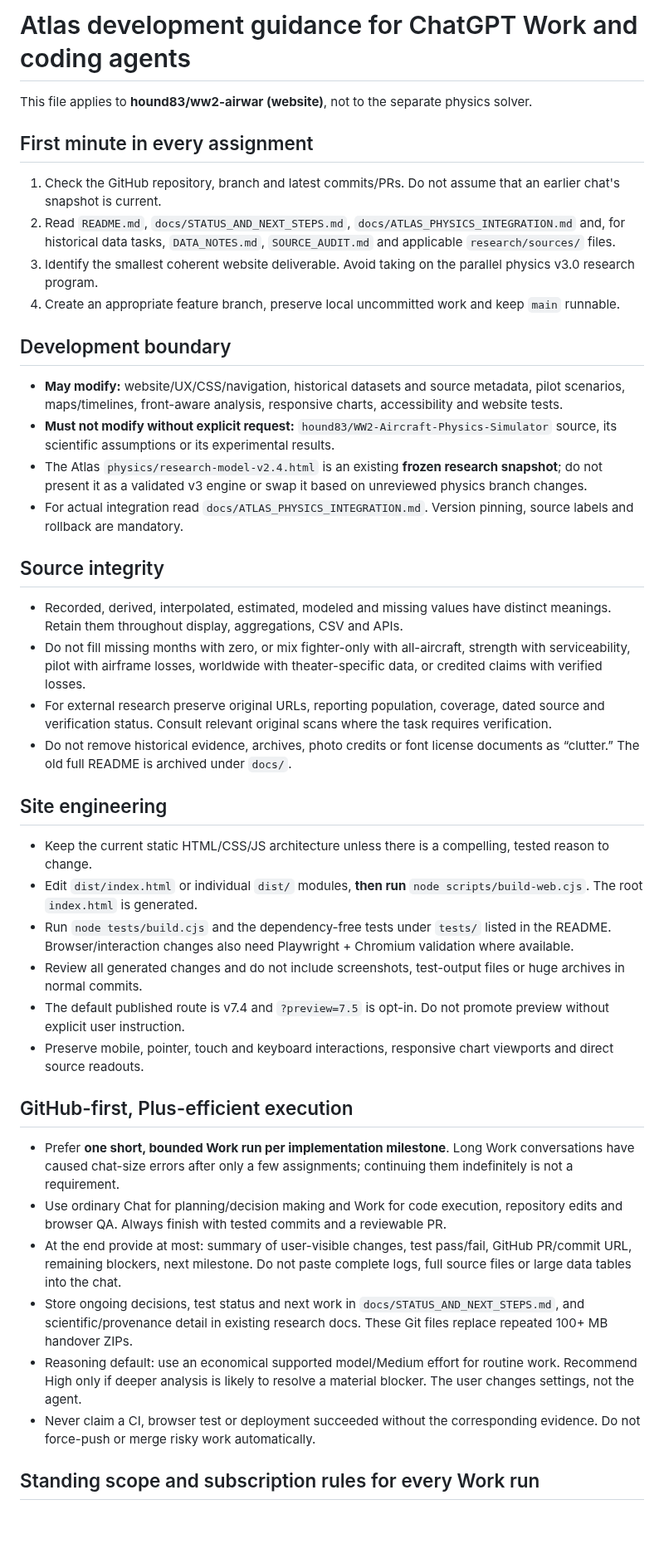
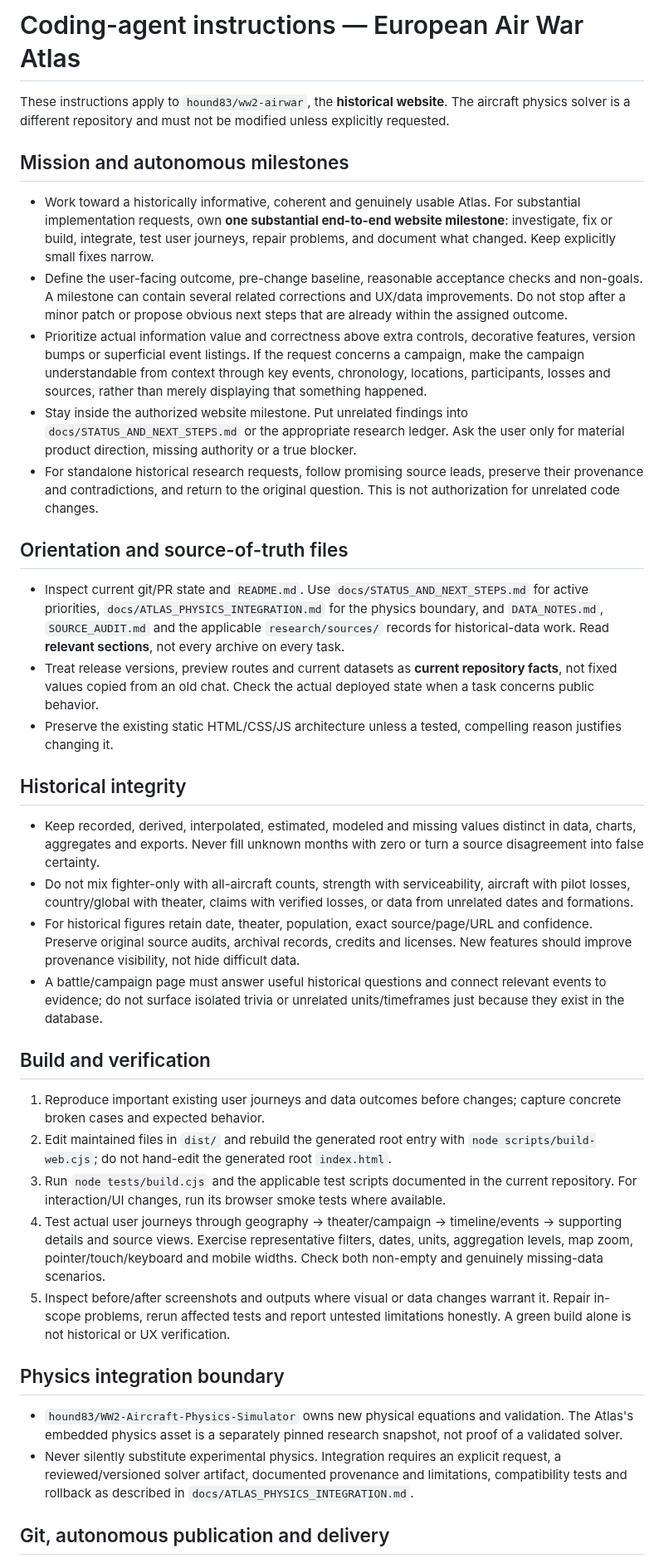
Before and after one commit to hound83/ww2-airwar, a Markdown page: AGENTS.md, the part around one of its changes. Shown at 83% size. Drawn GitHub-style; blank space fills up the shorter version.

Commit message:
docs: align AGENTS.md with milestone and release policy

```diff
--- a/AGENTS.md
+++ b/AGENTS.md
@@ -1,45 +1,40 @@
-# Atlas development guidance for ChatGPT Work and coding agents
+# Coding-agent instructions — European Air War Atlas
 
-This file applies to **hound83/ww2-airwar (website)**, not to the separate physics solver.
+These instructions apply to `hound83/ww2-airwar`, the **historical website**. The aircraft physics solver is a different repository and must not be modified unless explicitly requested.
 
-## First minute in every assignment
+## Mission and autonomous milestones
 
-1. Check the GitHub repository, branch and latest commits/PRs. Do not assume that an earlier chat's snapshot is current.
-2. Read `README.md`, `docs/STATUS_AND_NEXT_STEPS.md`, `docs/ATLAS_PHYSICS_INTEGRATION.md` and, for historical data tasks, `DATA_NOTES.md`, `SOURCE_AUDIT.md` and applicable `research/sources/` files.
-3. Identify the smallest coherent website deliverable. Avoid taking on the parallel physics v3.0 research program.
-4. Create an appropriate feature branch, preserve local uncommitted work and keep `main` runnable.
+- Work toward a historically informative, coherent and genuinely usable Atlas. For substantial implementation requests, own **one substantial end-to-end website milestone**: investigate, fix or build, integrate, test user journeys, repair problems, and document what changed. Keep explicitly small fixes narrow.
+- Define the user-facing outcome, pre-change baseline, reasonable acceptance checks and non-goals. A milestone can contain several related corrections and UX/data improvements. Do not stop after a minor patch or propose obvious next steps that are already within the assigned outcome.
+- Prioritize actual information value and correctness above extra controls, decorative features, version bumps or superficial event listings. If the request concerns a campaign, make the campaign understandable from context through key events, chronology, locations, participants, losses and sources, rather than merely displaying that something happened.
+- Stay inside the authorized website milestone. Put unrelated findings into `docs/STATUS_AND_NEXT_STEPS.md` or the appropriate research ledger. Ask the user only for material product direction, missing authority or a true blocker.
+- For standalone historical research requests, follow promising source leads, preserve their provenance and contradictions, and return to the original question. This is not authorization for unrelated code changes.
 
-## Development boundary
+## Orientation and source-of-truth files
 
-- **May modify:** website/UX/CSS/navigation, historical datasets and source metadata, pilot scenarios, maps/timelines, front-aware analysis, responsive charts, accessibility and website tests.
-- **Must not modify without explicit request:** `hound83/WW2-Aircraft-Physics-Simulator` source, its scientific assumptions or its experimental results.
-- The Atlas `physics/research-model-v2.4.html` is an existing **frozen research snapshot**; do not present it as a validated v3 engine or swap it based on unreviewed physics branch changes.
-- For actual integration read `docs/ATLAS_PHYSICS_INTEGRATION.md`. Version pinning, source labels and rollback are mandatory.
+- Inspect current git/PR state and `README.md`. Use `docs/STATUS_AND_NEXT_STEPS.md` for active priorities, `docs/ATLAS_PHYSICS_INTEGRATION.md` for the physics boundary, and `DATA_NOTES.md`, `SOURCE_AUDIT.md` and the applicable `research/sources/` records for historical-data work. Read **relevant sections**, not every archive on every task.
+- Treat release versions, preview routes and current datasets as **current repository facts**, not fixed values copied from an old chat. Check the actual deployed state when a task concerns public behavior.
+- Preserve the existing static HTML/CSS/JS architecture unless a tested, compelling reason justifies changing it.
 
-## Source integrity
+## Historical integrity
 
-- Recorded, derived, interpolated, estimated, modeled and missing values have distinct meanings. Retain them throughout display, aggregations, CSV and APIs.
-- Do not fill missing months with zero, or mix fighter-only with all-aircraft, strength with serviceability, pilot with airframe losses, worldwide with theater-specific data, or credited claims with verified losses.
-- For external research preserve original URLs, reporting population, coverage, dated source and verification status. Consult relevant original scans where the task requires verification.
-- Do not remove historical evidence, archives, photo credits or font license documents as “clutter.” The old full README is archived under `docs/`.
+- Keep recorded, derived, interpolated, estimated, modeled and missing values distinct in data, charts, aggregates and exports. Never fill unknown months with zero or turn a source disagreement into false certainty.
+- Do not mix fighter-only with all-aircraft counts, strength with serviceability, aircraft with pilot losses, country/global with theater, claims with verified losses, or data from unrelated dates and formations.
+- For historical figures retain date, theater, population, exact source/page/URL and confidence. Preserve original source audits, archival records, credits and licenses. New features should improve provenance visibility, not hide difficult data.
+- A battle/campaign page must answer useful historical questions and connect relevant events to evidence; do not surface isolated trivia or unrelated units/timeframes just because they exist in the database.
 
-## Site engineering
+## Build and verification
 
-- Keep the current static HTML/CSS/JS architecture unless there is a compelling, tested reason to change.
-- Edit `dist/index.html` or individual `dist/` modules, **then run** `node scripts/build-web.cjs`. The root `index.html` is generated.
-- Run `node tests/build.cjs` and the dependency-free tests under `tests/` listed in the README. Browser/interaction changes also need Playwright + Chromium validation where available.
-- Review all generated changes and do not include screenshots, test-output files or huge archives in normal commits.
-- The default published route is v7.4 and `?preview=7.5` is opt-in. Do not promote preview without explicit user instruction.
-- Preserve mobile, pointer, touch and keyboard interactions, responsive chart viewports and direct source readouts.
+1. Reproduce important existing user journeys and data outcomes before changes; capture concrete broken cases and expected behavior.
+2. Edit maintained files in `dist/` and rebuild the generated root entry with `node scripts/build-web.cjs`; do not hand-edit the generated root `index.html`.
+3. Run `node tests/build.cjs` and the applicable test scripts documented in the current repository. For interaction/UI changes, run its browser smoke tests where available.
+4. Test actual user journeys through geography → theater/campaign → timeline/events → supporting details and source views. Exercise representative filters, dates, units, aggregation levels, map zoom, pointer/touch/keyboard and mobile widths. Check both non-empty and genuinely missing-data scenarios.
+5. Inspect before/after screenshots and outputs where visual or data changes warrant it. Repair in-scope problems, rerun affected tests and report untested limitations honestly. A green build alone is not historical or UX verification.
 
-## GitHub-first, Plus-efficient execution
+## Physics integration boundary
 
-- Prefer **one short, bounded Work run per implementation milestone**. Long Work conversations have caused chat-size errors after only a few assignments; continuing them indefinitely is not a requirement.
-- Use ordinary Chat for planning/decision making and Work for code execution, repository edits and browser QA. Always finish with tested commits and a reviewable PR.
-- At the end provide at most: summary of user-visible changes, test pass/fail, GitHub PR/commit URL, remaining blockers, next milestone. Do not paste complete logs, full source files or large data tables into the chat.
-- Store ongoing decisions, test status and next work in `docs/STATUS_AND_NEXT_STEPS.md`, and scientific/provenance detail in existing research docs. These Git files replace repeated 100+ MB handover ZIPs.
-- Reasoning default: use an economical supported model/Medium effort for routine work. Recommend High only if deeper analysis is likely to resolve a material blocker. The user changes settings, not the agent.
-- Never claim a CI, browser test or deployment succeeded without the corresponding evidence. Do not force-push or merge risky work automatically.
+- `hound83/WW2-Aircraft-Physics-Simulator` owns new physical equations and validation. The Atlas's embedded physics asset is a separately pinned research snapshot, not proof of a validated solver.
+- Never silently substitute experimental physics. Integration requires an explicit request, a reviewed/versioned solver artifact, documented provenance and limitations, compatibility tests and rollback as described in `docs/ATLAS_PHYSICS_INTEGRATION.md`.
 
-## Standing scope and subscription rules for every Work run
+## Git, autonomous publication and delivery
 
```
Also changed, not shown: other parts of AGENTS.md (+7 -18 lines).
